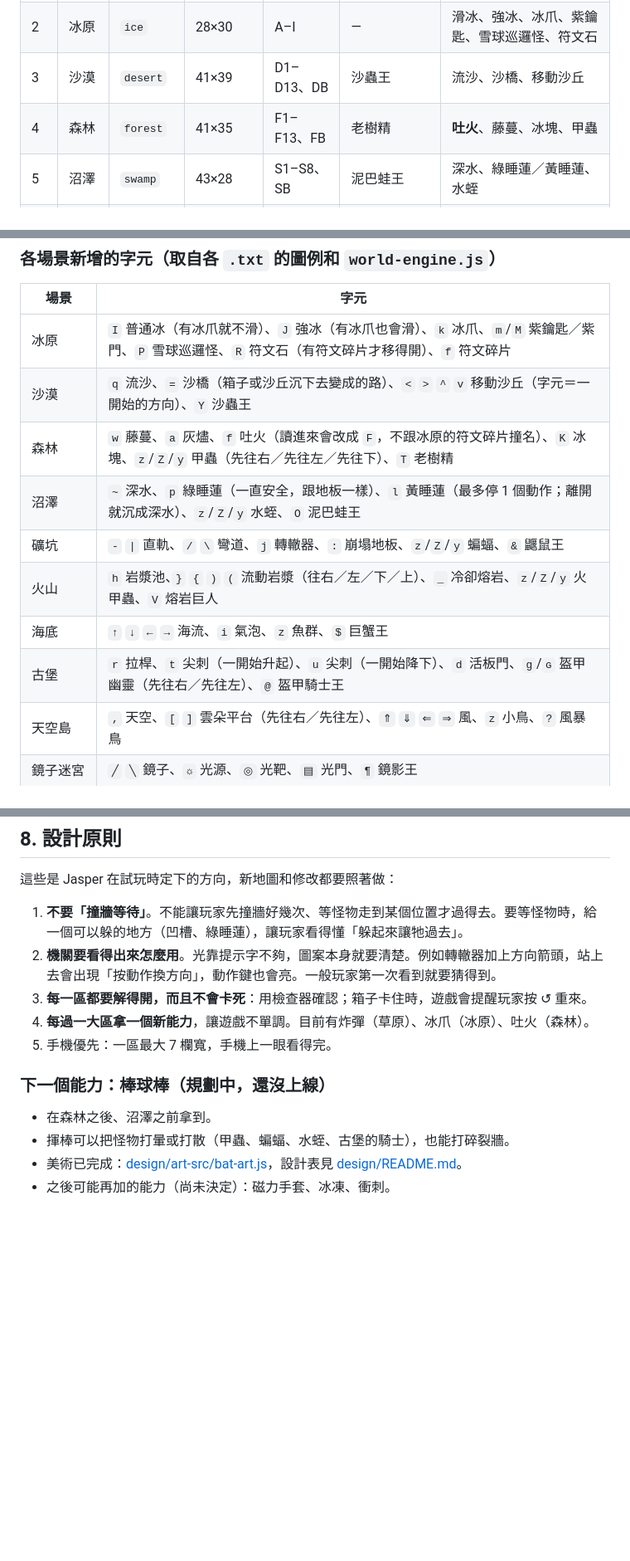
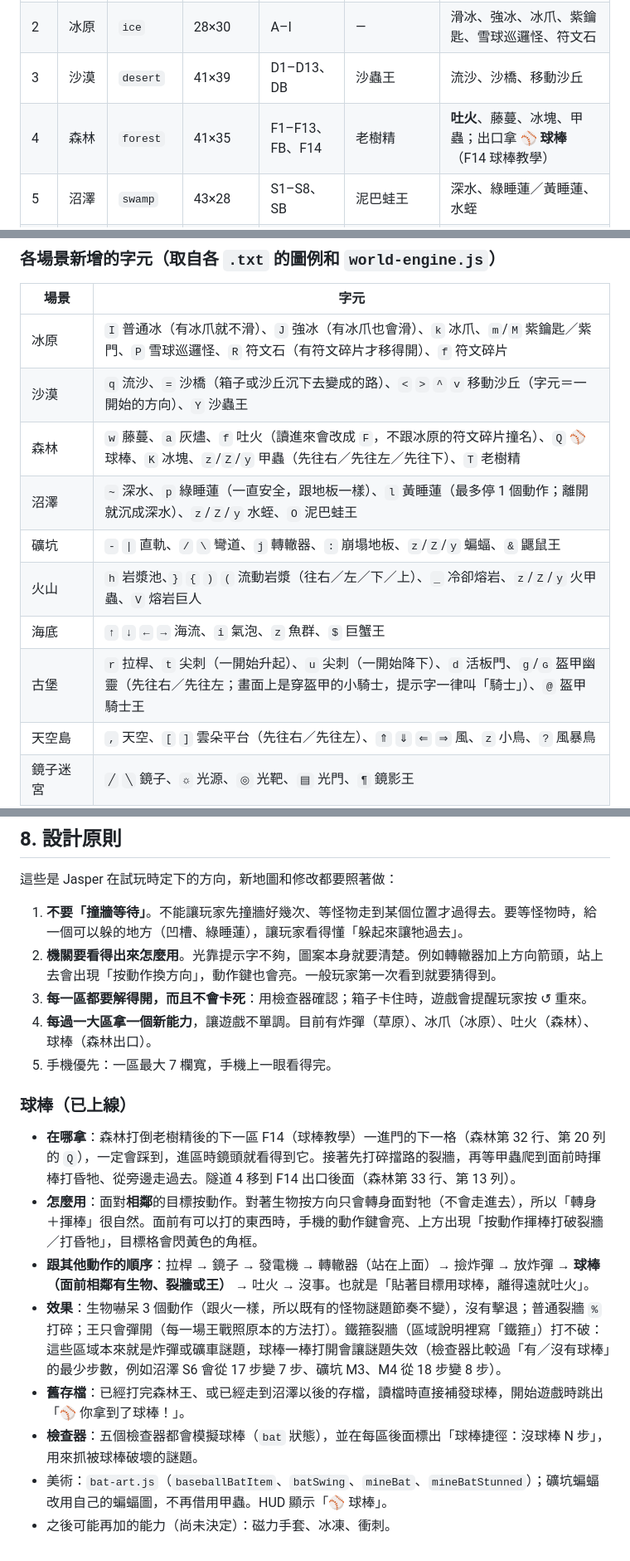
Before and after one commit to Jasper31943/glowbot, a Markdown page: DEVELOPMENT.md, 3 parts joined by grey strips. Shown at 83% size. Rendered like a GitHub page; blank space fills up the shorter version.

Commit message:
開發說明加上球棒與 F14

```diff
--- a/DEVELOPMENT.md
+++ b/DEVELOPMENT.md
@@ -39,7 +39,7 @@
 | 1 | 草原 | `grass` | 25×25 | A–F | — | 炸彈、裂牆、箱子、開關門、小冰湖、青色鑰匙 |
 | 2 | 冰原 | `ice` | 28×30 | A–I | — | 滑冰、強冰、冰爪、紫鑰匙、雪球巡邏怪、符文石 |
 | 3 | 沙漠 | `desert` | 41×39 | D1–D13、DB | 沙蟲王 | 流沙、沙橋、移動沙丘 |
-| 4 | 森林 | `forest` | 41×35 | F1–F13、FB | 老樹精 | **吐火**、藤蔓、冰塊、甲蟲 |
+| 4 | 森林 | `forest` | 41×35 | F1–F13、FB、F14 | 老樹精 | **吐火**、藤蔓、冰塊、甲蟲；出口拿 **⚾ 球棒**（F14 球棒教學） |
 | 5 | 沼澤 | `swamp` | 43×28 | S1–S8、SB | 泥巴蛙王 | 深水、綠睡蓮／黃睡蓮、水蛭 |
 | 6 | 礦坑 | `mine` | 43×31 | M1–M8、MB | 鼴鼠王 | 軌道、礦車、轉轍器、崩塌地板、蝙蝠 |
 | 7 | 火山 | `volcano` | 43×29 | V1–V9、VB | 熔岩巨人 | 岩漿池、流動岩漿、冷卻熔岩、火甲蟲（吐火沒效果） |
@@ -149,12 +150,12 @@
 |---|---|
 | 冰原 | `I` 普通冰（有冰爪就不滑）、`J` 強冰（有冰爪也會滑）、`k` 冰爪、`m`/`M` 紫鑰匙／紫門、`P` 雪球巡邏怪、`R` 符文石（有符文碎片才移得開）、`f` 符文碎片 |
 | 沙漠 | `q` 流沙、`=` 沙橋（箱子或沙丘沉下去變成的路）、`<` `>` `^` `v` 移動沙丘（字元＝一開始的方向）、`Y` 沙蟲王 |
-| 森林 | `w` 藤蔓、`a` 灰燼、`f` 吐火（讀進來會改成 `F`，不跟冰原的符文碎片撞名）、`K` 冰塊、`z`/`Z`/`y` 甲蟲（先往右／先往左／先往下）、`T` 老樹精 |
+| 森林 | `w` 藤蔓、`a` 灰燼、`f` 吐火（讀進來會改成 `F`，不跟冰原的符文碎片撞名）、`Q` ⚾ 球棒、`K` 冰塊、`z`/`Z`/`y` 甲蟲（先往右／先往左／先往下）、`T` 老樹精 |
 | 沼澤 | `~` 深水、`p` 綠睡蓮（一直安全，跟地板一樣）、`l` 黃睡蓮（最多停 1 個動作；離開就沉成深水）、`z`/`Z`/`y` 水蛭、`O` 泥巴蛙王 |
 | 礦坑 | `-` `\|` 直軌、`/` `\` 彎道、`j` 轉轍器、`:` 崩塌地板、`z`/`Z`/`y` 蝙蝠、`&` 鼴鼠王 |
 | 火山 | `h` 岩漿池、`}` `{` `)` `(` 流動岩漿（往右／左／下／上）、`_` 冷卻熔岩、`z`/`Z`/`y` 火甲蟲、`V` 熔岩巨人 |
 | 海底 | `↑` `↓` `←` `→` 海流、`i` 氣泡、`z` 魚群、`$` 巨蟹王 |
-| 古堡 | `r` 拉桿、`t` 尖刺（一開始升起）、`u` 尖刺（一開始降下）、`d` 活板門、`g`/`ɢ` 盔甲幽靈（先往右／先往左）、`@` 盔甲騎士王 |
+| 古堡 | `r` 拉桿、`t` 尖刺（一開始升起）、`u` 尖刺（一開始降下）、`d` 活板門、`g`/`ɢ` 盔甲幽靈（先往右／先往左；畫面上是穿盔甲的小騎士，提示字一律叫「騎士」）、`@` 盔甲騎士王 |
 | 天空島 | `,` 天空、`[` `]` 雲朵平台（先往右／先往左）、`⇑` `⇓` `⇐` `⇒` 風、`z` 小鳥、`?` 風暴鳥 |
 | 鏡子迷宮 | `╱` `╲` 鏡子、`☼` 光源、`◎` 光靶、`▤` 光門、`¶` 鏡影王 |
 | 發電廠 | `⊕`/`⊛` 發電機（關／開）、`═` 電線、`┊` 斷線、`▣` 電門、`x`/`e` 電火花怪、`§` 電火花王 |
@@ -283,12 +285,16 @@ python3 tools/build-dist.py   # 產生 dist/（會先整個清空 dist/）
 1. **不要「撞牆等待」**。不能讓玩家先撞牆好幾次、等怪物走到某個位置才過得去。要等怪物時，給一個可以躲的地方（凹槽、綠睡蓮），讓玩家看得懂「躲起來讓牠過去」。
 2. **機關要看得出來怎麼用**。光靠提示字不夠，圖案本身就要清楚。例如轉轍器加上方向箭頭，站上去會出現「按動作換方向」，動作鍵也會亮。一般玩家第一次看到就要猜得到。
 3. **每一區都要解得開，而且不會卡死**：用檢查器確認；箱子卡住時，遊戲會提醒玩家按 ↺ 重來。
-4. **每過一大區拿一個新能力**，讓遊戲不單調。目前有炸彈（草原）、冰爪（冰原）、吐火（森林）。
+4. **每過一大區拿一個新能力**，讓遊戲不單調。目前有炸彈（草原）、冰爪（冰原）、吐火（森林）、球棒（森林出口）。
 5. 手機優先：一區最大 7 欄寬，手機上一眼看得完。
 
-### 下一個能力：棒球棒（規劃中，還沒上線）
+### 球棒（已上線）
 
-- 在森林之後、沼澤之前拿到。
-- 揮棒可以把怪物打暈或打散（甲蟲、蝙蝠、水蛭、古堡的騎士），也能打碎裂牆。
-- 美術已完成：[design/art-src/bat-art.js](design/art-src/bat-art.js)，設計表見 [design/README.md](design/README.md#棒球棒規劃中的新能力)。
+- **在哪拿**：森林打倒老樹精後的下一區 F14（球棒教學）一進門的下一格（森林第 32 行、第 20 列的 `Q`），一定會踩到，進區時鏡頭就看得到它。接著先打碎擋路的裂牆，再等甲蟲爬到面前時揮棒打昏牠、從旁邊走過去。隧道 4 移到 F14 出口後面（森林第 33 行、第 13 列）。
+- **怎麼用**：面對**相鄰**的目標按動作。對著生物按方向只會轉身面對牠（不會走進去），所以「轉身＋揮棒」很自然。面前有可以打的東西時，手機的動作鍵會亮、上方出現「按動作揮棒打破裂牆／打昏牠」，目標格會閃黃色的角框。
+- **跟其他動作的順序**：拉桿 → 鏡子 → 發電機 → 轉轍器（站在上面）→ 撿炸彈 → 放炸彈 → **球棒（面前相鄰有生物、裂牆或王）** → 吐火 → 沒事。也就是「貼著目標用球棒，離得遠就吐火」。
+- **效果**：生物嚇呆 3 個動作（跟火一樣，所以既有的怪物謎題節奏不變），沒有擊退；普通裂牆 `%` 打碎；王只會彈開（每一場王戰照原本的方法打）。鐵箍裂牆（區域說明裡寫「鐵箍」）打不破：這些區域本來就是炸彈或礦車謎題，球棒一棒打開會讓謎題失效（檢查器比較過「有／沒有球棒」的最少步數，例如沼澤 S6 會從 17 步變 7 步、礦坑 M3、M4 從 18 步變 8 步）。
+- **舊存檔**：已經打完森林王、或已經走到沼澤以後的存檔，讀檔時直接補發球棒，開始遊戲時跳出「⚾ 你拿到了球棒！」。
+- **檢查器**：五個檢查器都會模擬球棒（`bat` 狀態），並在每區後面標出「球棒捷徑：沒球棒 N 步」，用來抓被球棒破壞的謎題。
+- 美術：`bat-art.js`（`baseballBatItem`、`batSwing`、`mineBat`、`mineBatStunned`）；礦坑蝙蝠改用自己的蝙蝠圖，不再借用甲蟲。HUD 顯示「⚾ 球棒」。
 - 之後可能再加的能力（尚未決定）：磁力手套、冰凍、衝刺。
```
Also changed, not shown: other parts of DEVELOPMENT.md (+5 -3 lines).
